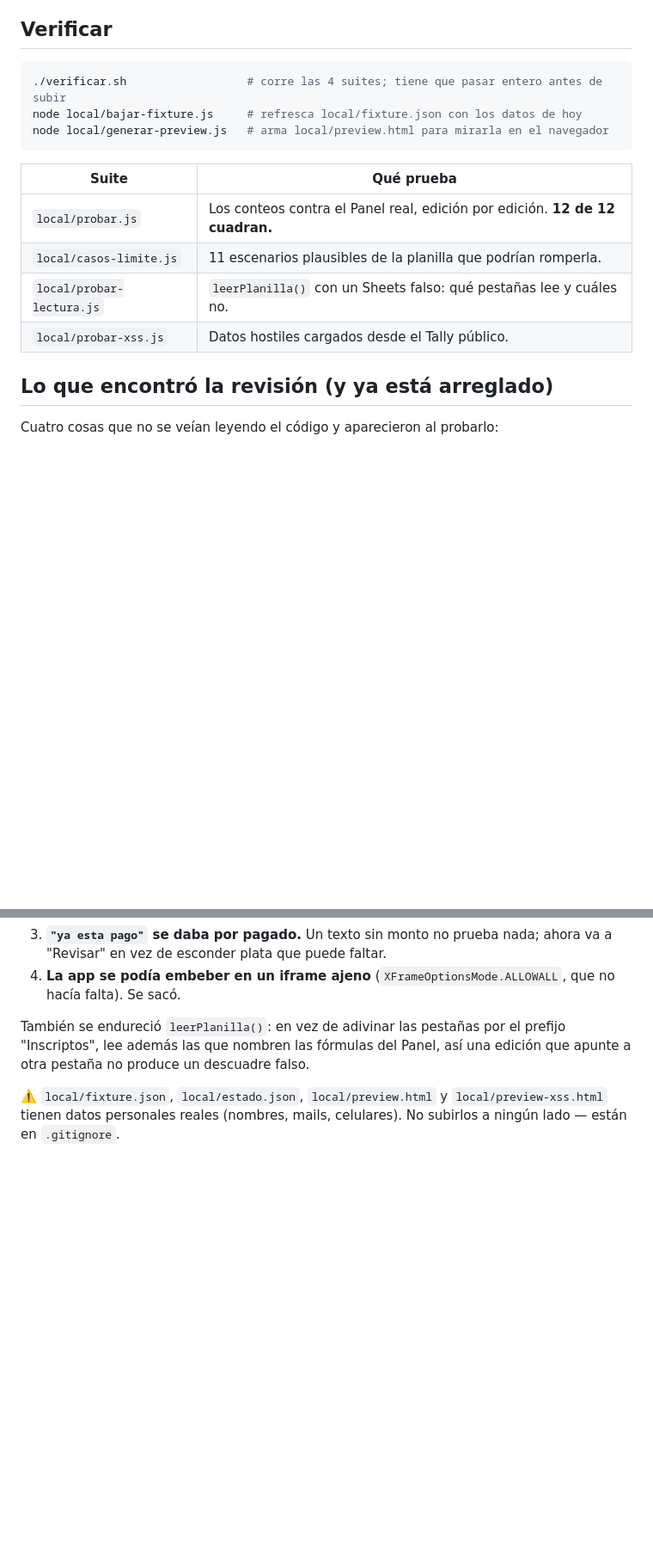
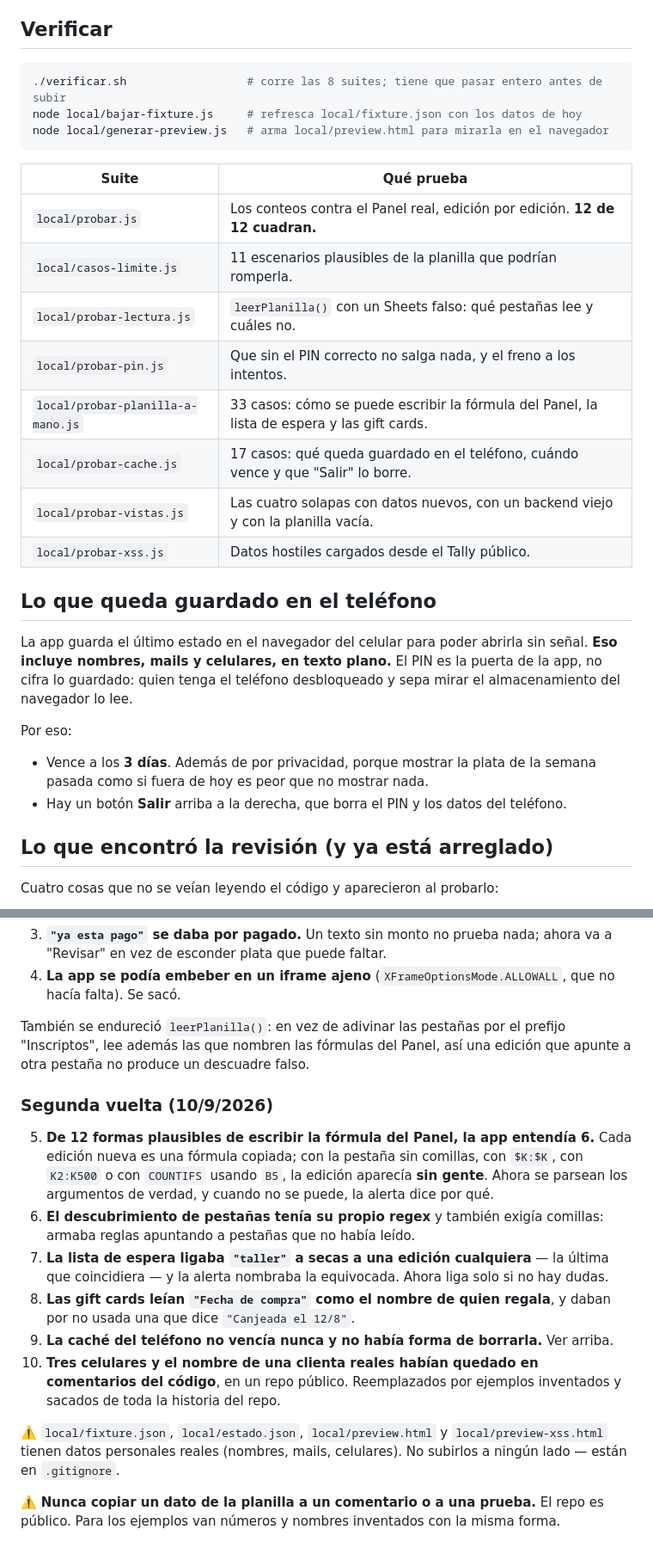
Before and after one commit to nutreclorofila-gif/clorofila-inscripciones, a Markdown page: INSTRUCCIONES.md, 2 parts joined by grey strips. Shown at 86% size. GitHub-like rendering; blank space fills up the shorter version.

Commit message:
Documentar la segunda vuelta de revisión
Co-Authored-By: Claude Opus 5 <noreply@anthropic.com>

````diff
--- a/INSTRUCCIONES.md
+++ b/INSTRUCCIONES.md
@@ -137,7 +145,7 @@ URL y hay que actualizarla en `web/index.html`.
 ## Verificar
 
 ```bash
-./verificar.sh                  # corre las 4 suites; tiene que pasar entero antes de subir
+./verificar.sh                  # corre las 8 suites; tiene que pasar entero antes de subir
 node local/bajar-fixture.js     # refresca local/fixture.json con los datos de hoy
 node local/generar-preview.js   # arma local/preview.html para mirarla en el navegador
 ```
@@ -147,7 +155,23 @@ node local/generar-preview.js   # arma local/preview.html para mirarla en el nav
 | `local/probar.js` | Los conteos contra el Panel real, edición por edición. **12 de 12 cuadran.** |
 | `local/casos-limite.js` | 11 escenarios plausibles de la planilla que podrían romperla. |
 | `local/probar-lectura.js` | `leerPlanilla()` con un Sheets falso: qué pestañas lee y cuáles no. |
+| `local/probar-pin.js` | Que sin el PIN correcto no salga nada, y el freno a los intentos. |
+| `local/probar-planilla-a-mano.js` | 33 casos: cómo se puede escribir la fórmula del Panel, la lista de espera y las gift cards. |
+| `local/probar-cache.js` | 17 casos: qué queda guardado en el teléfono, cuándo vence y que "Salir" lo borre. |
+| `local/probar-vistas.js` | Las cuatro solapas con datos nuevos, con un backend viejo y con la planilla vacía. |
 | `local/probar-xss.js` | Datos hostiles cargados desde el Tally público. |
+
+## Lo que queda guardado en el teléfono
+
+La app guarda el último estado en el navegador del celular para poder abrirla sin señal.
+**Eso incluye nombres, mails y celulares, en texto plano.** El PIN es la puerta de la app,
+no cifra lo guardado: quien tenga el teléfono desbloqueado y sepa mirar el almacenamiento
+del navegador lo lee.
+
+Por eso:
+- Vence a los **3 días**. Además de por privacidad, porque mostrar la plata de la semana
+  pasada como si fuera de hoy es peor que no mostrar nada.
+- Hay un botón **Salir** arriba a la derecha, que borra el PIN y los datos del teléfono.
 
 ## Lo que encontró la revisión (y ya está arreglado)
 
@@ -170,6 +194,26 @@ También se endureció `leerPlanilla()`: en vez de adivinar las pestañas por el
 "Inscriptos", lee además las que nombren las fórmulas del Panel, así una edición que
 apunte a otra pestaña no produce un descuadre falso.
 
+### Segunda vuelta (10/9/2026)
+
+5. **De 12 formas plausibles de escribir la fórmula del Panel, la app entendía 6.** Cada
+   edición nueva es una fórmula copiada; con la pestaña sin comillas, con `$K:$K`, con
+   `K2:K500` o con `COUNTIFS` usando `B5`, la edición aparecía **sin gente**. Ahora se
+   parsean los argumentos de verdad, y cuando no se puede, la alerta dice por qué.
+6. **El descubrimiento de pestañas tenía su propio regex** y también exigía comillas:
+   armaba reglas apuntando a pestañas que no había leído.
+7. **La lista de espera ligaba `"taller"` a secas a una edición cualquiera** — la última
+   que coincidiera — y la alerta nombraba la equivocada. Ahora liga solo si no hay dudas.
+8. **Las gift cards leían `"Fecha de compra"` como el nombre de quien regala**, y daban
+   por no usada una que dice `"Canjeada el 12/8"`.
+9. **La caché del teléfono no vencía nunca y no había forma de borrarla.** Ver arriba.
+10. **Tres celulares y el nombre de una clienta reales habían quedado en comentarios del
+    código**, en un repo público. Reemplazados por ejemplos inventados y sacados de toda
+    la historia del repo.
+
 ⚠️ `local/fixture.json`, `local/estado.json`, `local/preview.html` y `local/preview-xss.html`
 tienen datos personales reales (nombres, mails, celulares). No subirlos a ningún lado —
 están en `.gitignore`.
+
+⚠️ **Nunca copiar un dato de la planilla a un comentario o a una prueba.** El repo es
+público. Para los ejemplos van números y nombres inventados con la misma forma.
````
Also changed, not shown: other parts of INSTRUCCIONES.md (+8 -0 lines).
